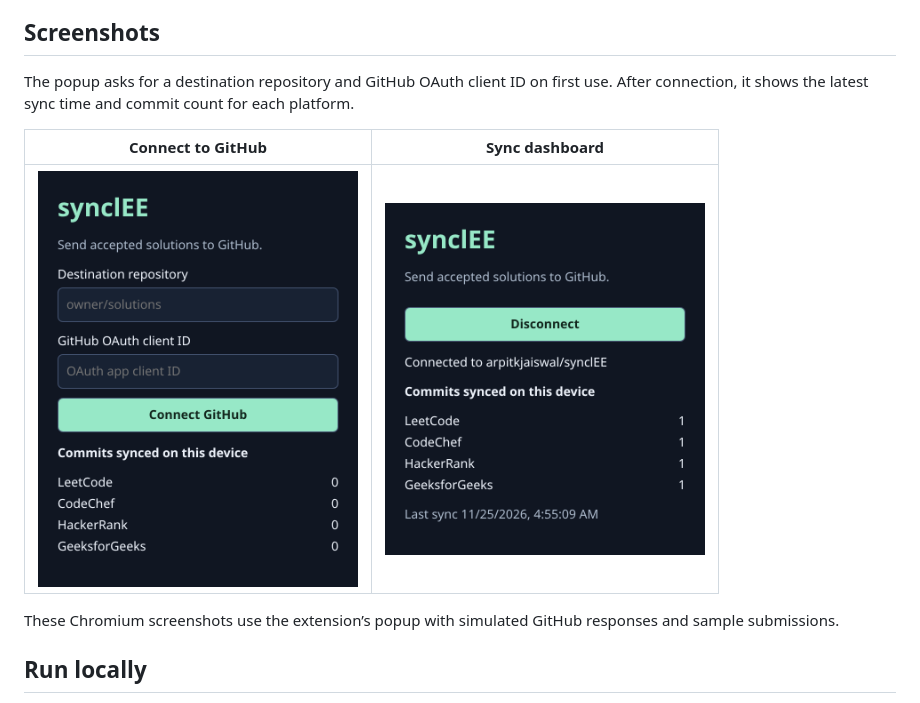
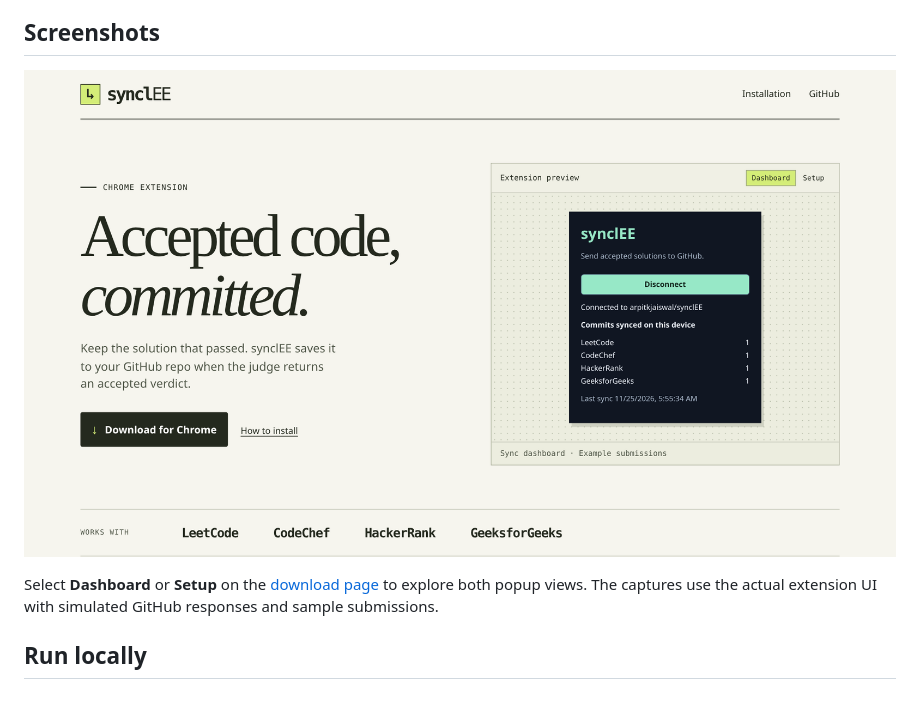
Before and after one commit to arpitkjaiswal/synclEE, a Markdown page: README.md, the part around the change. Drawn GitHub-style; pictures changed too: docs/screenshots/dashboard.png (deleted), docs/screenshots/download-page.png (added).

Commit message:
Redesign the download page around the extension preview

```diff
--- a/README.md
+++ b/README.md
@@ -4,13 +4,9 @@ A Chrome extension that saves accepted coding solutions to a GitHub repository y
 
 ## Screenshots
 
-The popup asks for a destination repository and GitHub OAuth client ID on first use. After connection, it shows the latest sync time and commit count for each platform.
+[![synclEE download page with the extension’s sync dashboard](docs/screenshots/download-page.png)](https://arpitkjaiswal.github.io/synclEE/)
 
-| Connect to GitHub | Sync dashboard |
-| --- | --- |
-| <img src="docs/screenshots/connect.png" width="320" alt="Connection form with fields for a destination repository and OAuth client ID"> | <img src="docs/screenshots/dashboard.png" width="320" alt="Connected dashboard showing one example commit from each of the four platforms"> |
-
-These Chromium screenshots use the extension’s popup with simulated GitHub responses and sample submissions.
+Select **Dashboard** or **Setup** on the [download page](https://arpitkjaiswal.github.io/synclEE/) to explore both popup views. The captures use the actual extension UI with simulated GitHub responses and sample submissions.
 
 ## Run locally
 
```
Also changed, not shown: site/media/connect.png (renamed from docs/screenshots/connect.png), site/media/dashboard.png (added), 3 other files.
